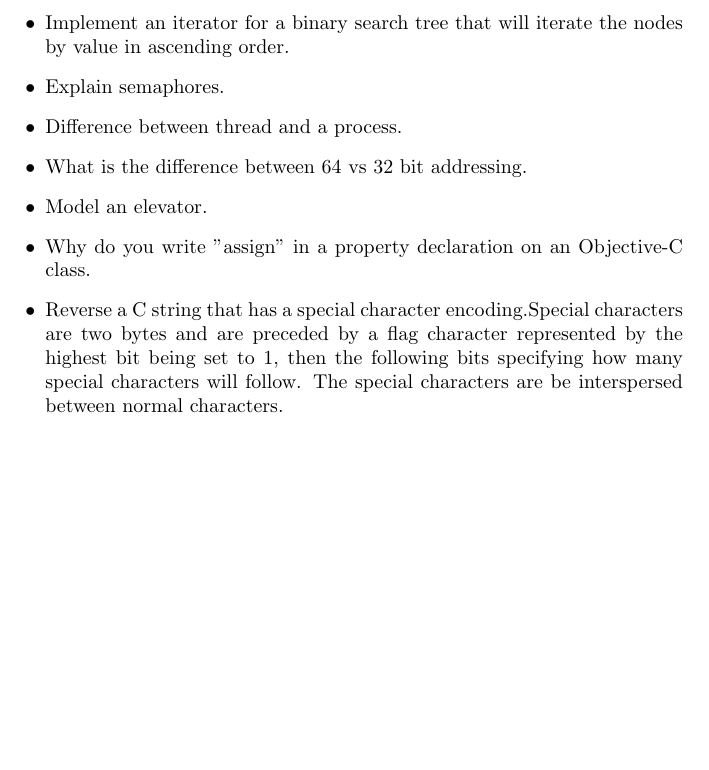
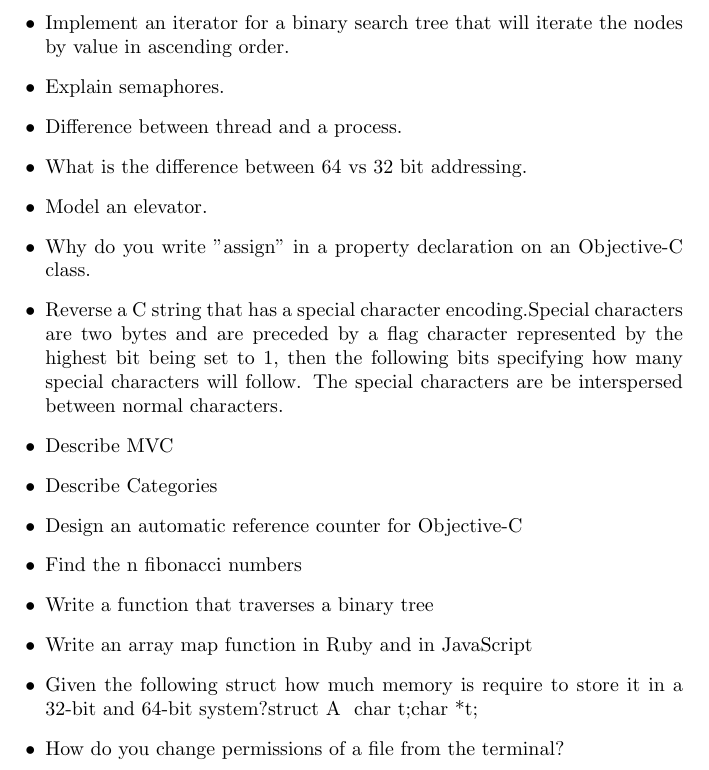
Before and after one commit to applecool/InterviewQuestions, a LaTeX document (SoftwareEngineer_Apple.tex): part of page 4 of 4, cut so that both start at the same text, the shorter picture padded with empty space. Compiled offline with pdfLaTeX.

Commit message:
added new questions

```diff
--- a/SoftwareEngineer_Apple.tex
+++ b/SoftwareEngineer_Apple.tex
@@ -72,5 +72,14 @@
 	\item Model an elevator.
 	\item Why do you write "assign" in a property declaration on an Objective-C class.
 	\item Reverse a C string that has a special character encoding.Special characters are two bytes and are preceded by a flag character represented by the highest bit being set to 1, then the following bits specifying how many special characters will follow. The special characters are be interspersed between normal characters.
+	\item Describe MVC
+	\item Describe Categories
+	\item Design an automatic reference counter for Objective-C
+	\item Find the n fibonacci numbers
+	\item Write a function that traverses a binary tree
+	\item Write an array map function in Ruby and in JavaScript
+	\item Given the following struct how much memory is require to store it in a 32-bit and 64-bit system?struct A { char t;char *t;}
+	\item How do you change permissions of a file from the terminal?
+
 \end{itemize}
 \end{document}
```
